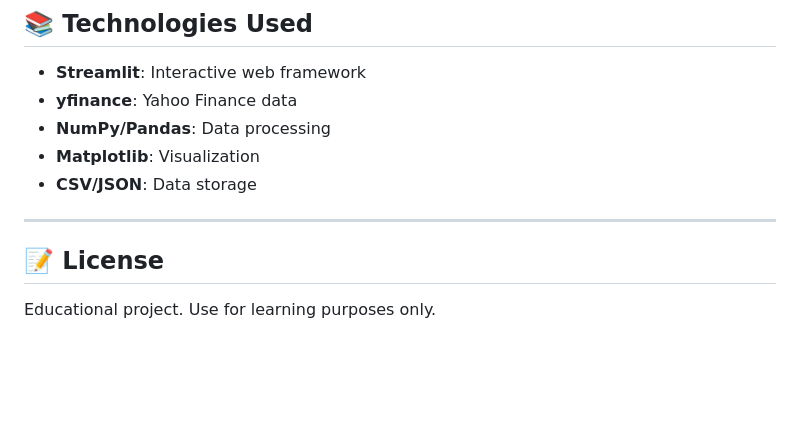
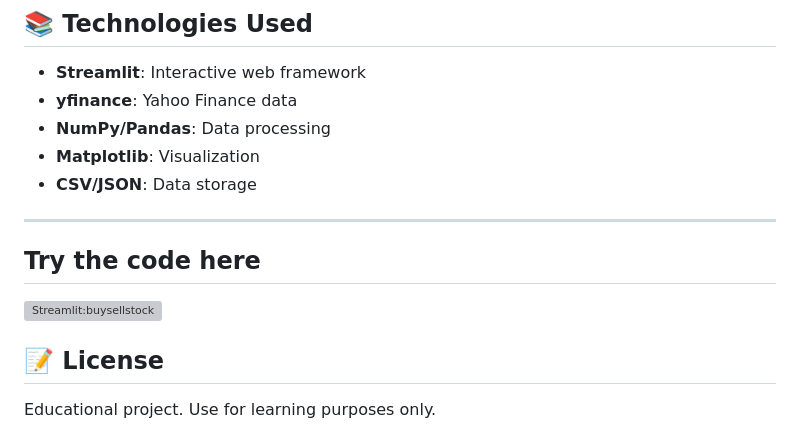
Before and after one commit to nanpiyaporn/buyorsellstock, a Markdown page: README.md, the part around the change. Drawn GitHub-style; blank space fills up the shorter version; grey boxes are pictures that could not be loaded.

Commit message:
add link to the stramlit deployapp

```diff
--- a/README.md
+++ b/README.md
@@ -264,6 +264,8 @@ Once actual price is entered:
 - **CSV/JSON**: Data storage
 
 ---
+## Try the code here ##
+![Streamlit:buysellstock](https://buyorsellstock.streamlit.app/)
 
 ## 📝 License
 
```
